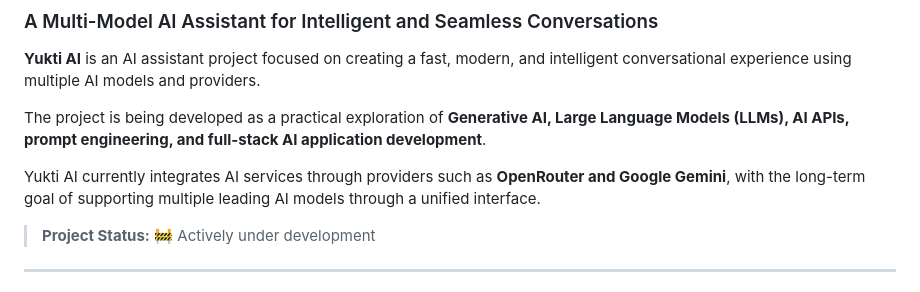
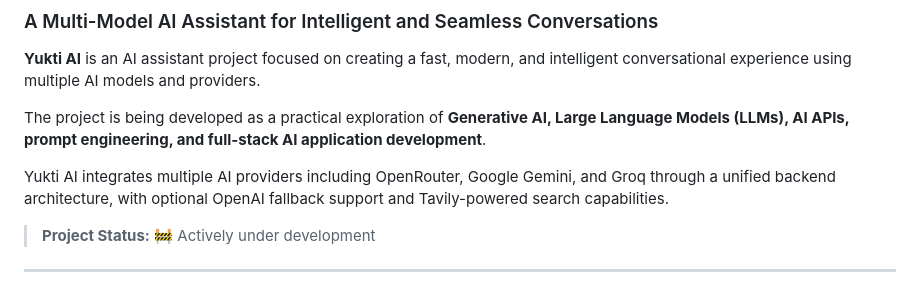
Before and after one commit to atishay-jain-ai/Yukti-AI, a Markdown page: README.md, the part around the change. Drawn GitHub-style.

Commit message:
Revise AI provider integration details in README
Updated project description to include Groq and Tavily support.

```diff
--- a/README.md
+++ b/README.md
@@ -6,7 +6,7 @@
 
 The project is being developed as a practical exploration of **Generative AI, Large Language Models (LLMs), AI APIs, prompt engineering, and full-stack AI application development**.
 
-Yukti AI currently integrates AI services through providers such as **OpenRouter and Google Gemini**, with the long-term goal of supporting multiple leading AI models through a unified interface.
+Yukti AI integrates multiple AI providers including OpenRouter, Google Gemini, and Groq through a unified backend architecture, with optional OpenAI fallback support and Tavily-powered search capabilities.
 
 > **Project Status:** 🚧 Actively under development
 
```
